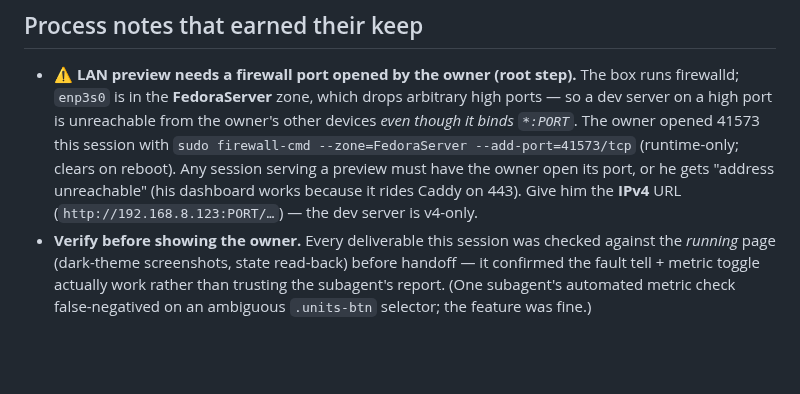
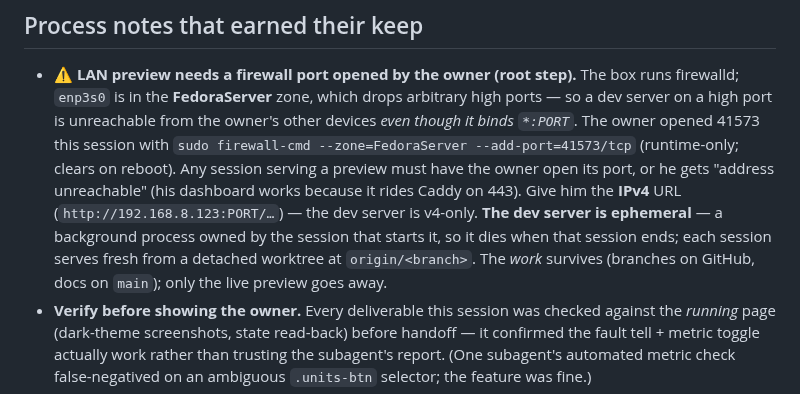
Before and after one commit to EWH2000/controlsfreak.dev, a Markdown page: docs/next-session-handoff.md, the part around the change. GitHub-like rendering; blank space fills up the shorter version.

Commit message:
docs: note the preview dev server is ephemeral (handoff)
The LAN preview is a background process owned by the session that starts
it, so it dies when that session ends — make the handoff say so plainly,
so no one assumes a live server survives. The work is unaffected
(branches on GitHub, docs on main); only the running preview goes away.

Co-Authored-By: Claude Opus 4.8 <noreply@anthropic.com>
Claude-Session: https://claude.ai/code/session_018WhcdMsMsy47wtg66my19V

```diff
--- a/docs/next-session-handoff.md
+++ b/docs/next-session-handoff.md
@@ -144,7 +144,11 @@ dynamics/FBE arc (§2) is the owner's to sequence, but it sits behind increment
   (runtime-only; clears on reboot). Any session serving a preview must have the
   owner open its port, or he gets "address unreachable" (his dashboard works
   because it rides Caddy on 443). Give him the **IPv4** URL
-  (`http://192.168.8.123:PORT/…`) — the dev server is v4-only.
+  (`http://192.168.8.123:PORT/…`) — the dev server is v4-only. **The dev server
+  is ephemeral** — a background process owned by the session that starts it, so
+  it dies when that session ends; each session serves fresh from a detached
+  worktree at `origin/<branch>`. The *work* survives (branches on GitHub, docs on
+  `main`); only the live preview goes away.
 - **Verify before showing the owner.** Every deliverable this session was checked
   against the *running* page (dark-theme screenshots, state read-back) before
   handoff — it confirmed the fault tell + metric toggle actually work rather than
```
